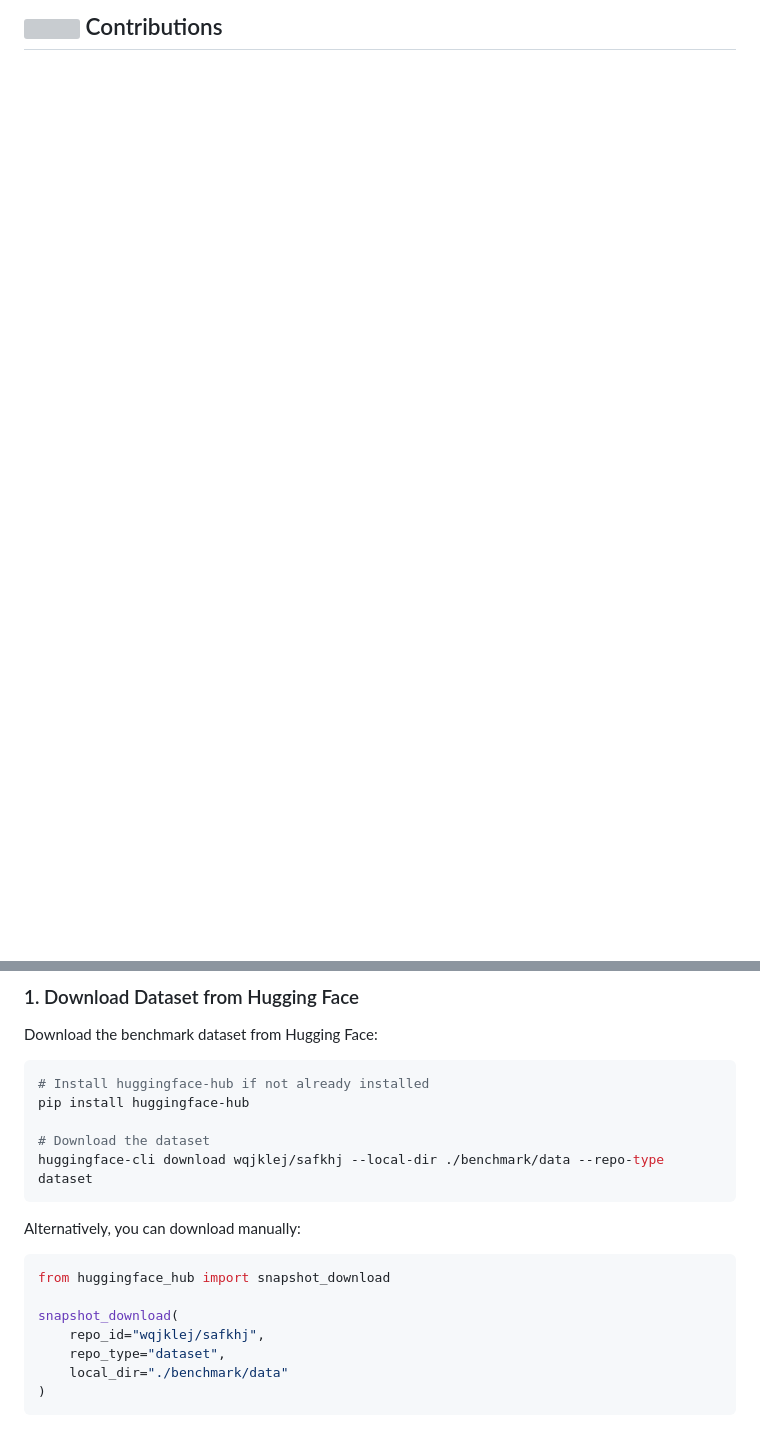
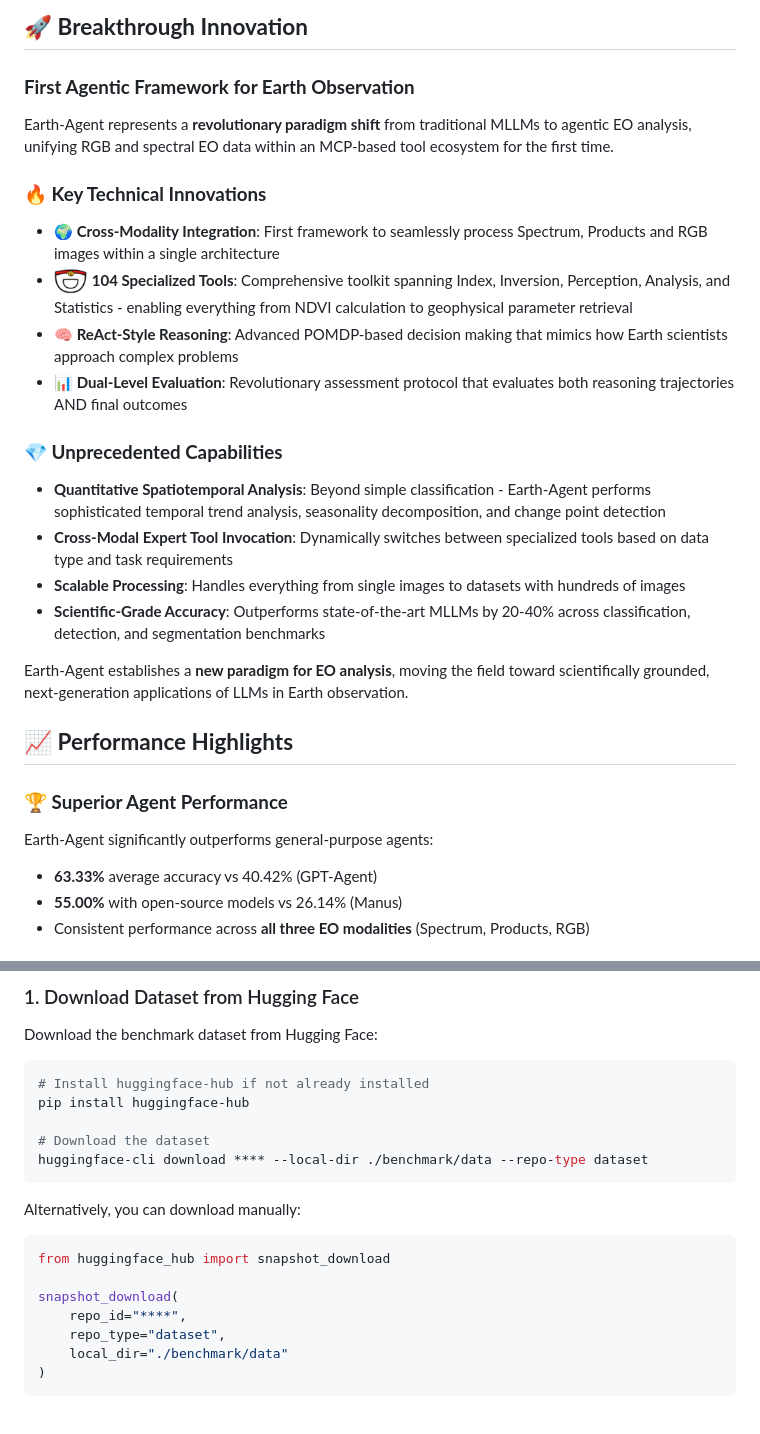
Before and after one commit to Peilin-FF/Earth-Agent, a Markdown page: README.md, 2 parts joined by grey strips. Rendered like a GitHub page; pictures changed too: imgs/tool.png (added); blank space fills up the shorter version; grey boxes are pictures that could not be loaded.

````diff
--- a/README.md
+++ b/README.md
@@ -46,2 +46,35 @@ Earth observation (EO) is essential for understanding the evolving states of the
 
-## <img id="painting_icon" width="5%" src="https://cdn-icons-png.flaticon.com/256/2435/2435606.png"> Contributions
+## 🚀 **Breakthrough Innovation**
+
+### **First Agentic Framework for Earth Observation**
+Earth-Agent represents a **revolutionary paradigm shift** from traditional MLLMs to agentic EO analysis, unifying RGB and spectral EO data within an MCP-based tool ecosystem for the first time.
+
+### **🔥 Key Technical Innovations**
+- **🌍 Cross-Modality Integration**: First framework to seamlessly process Spectrum, Products and RGB images within a single architecture
+- **<img src="imgs/tool.png" width="5%"> 104 Specialized Tools**: Comprehensive toolkit spanning Index, Inversion, Perception, Analysis, and Statistics - enabling everything from NDVI calculation to geophysical parameter retrieval
+- **🧠 ReAct-Style Reasoning**: Advanced POMDP-based decision making that mimics how Earth scientists approach complex problems
+- **📊 Dual-Level Evaluation**: Revolutionary assessment protocol that evaluates both reasoning trajectories AND final outcomes
+
+### **💎 Unprecedented Capabilities**
+- **Quantitative Spatiotemporal Analysis**: Beyond simple classification - Earth-Agent performs sophisticated temporal trend analysis, seasonality decomposition, and change point detection
+- **Cross-Modal Expert Tool Invocation**: Dynamically switches between specialized tools based on data type and task requirements
+- **Scalable Processing**: Handles everything from single images to datasets with hundreds of images
+- **Scientific-Grade Accuracy**: Outperforms state-of-the-art MLLMs by 20-40% across classification, detection, and segmentation benchmarks
+
+Earth-Agent establishes a **new paradigm for EO analysis**, moving the field toward scientifically grounded, next-generation applications of LLMs in Earth observation.
+
+## 📈 **Performance Highlights**
+
+<!-- ### **🏆 State-of-the-Art Results**
+- **93.42%** accuracy on AID classification (vs 91.70% previous best)
+- **96.12%** accuracy on WHU-RS19 classification (vs 95.80% previous best)
+- **60.88%** mAP on DOTA detection (vs 17.5% previous best)
+- **65.60%** mAP on HRSC2016 detection (vs 25.7% previous best)
+- **60.46%** accuracy on DIOR-RSVG grounding (vs 29.89% previous best) -->
+
+### **🏆 Superior Agent Performance**
+Earth-Agent significantly outperforms general-purpose agents:
+- **63.33%** average accuracy vs 40.42% (GPT-Agent)
+- **55.00%** with open-source models vs 26.14% (Manus)
+- Consistent performance across **all three EO modalities** (Spectrum, Products, RGB)
+
@@ -58,7 +112,7 @@ Download the benchmark dataset from Hugging Face:
 pip install huggingface-hub
 
 # Download the dataset
-huggingface-cli download wqjklej/safkhj --local-dir ./benchmark/data --repo-type dataset
+huggingface-cli download **** --local-dir ./benchmark/data --repo-type dataset
 ```
 
 Alternatively, you can download manually:
@@ -67,7 +121,7 @@ Alternatively, you can download manually:
 from huggingface_hub import snapshot_download
 
 snapshot_download(
-    repo_id="wqjklej/safkhj",
+    repo_id="****",
     repo_type="dataset",
     local_dir="./benchmark/data"
 )
````
Also changed, not shown: other parts of README.md (+24 -3 lines), docs/Metrics.md (added), imgs/Agent.png (added), imgs/Annotation.png (added), imgs/Comparing.png (added).
